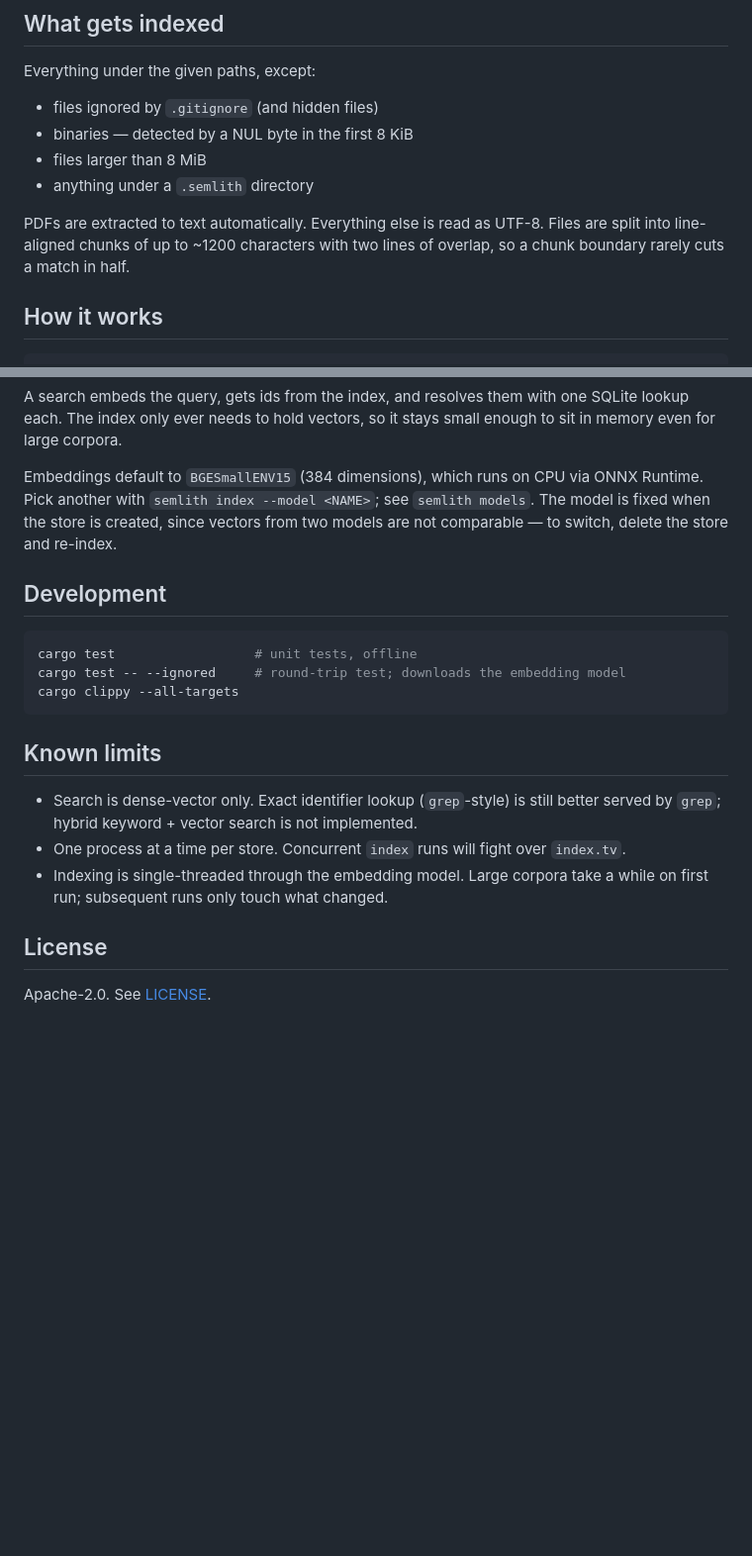
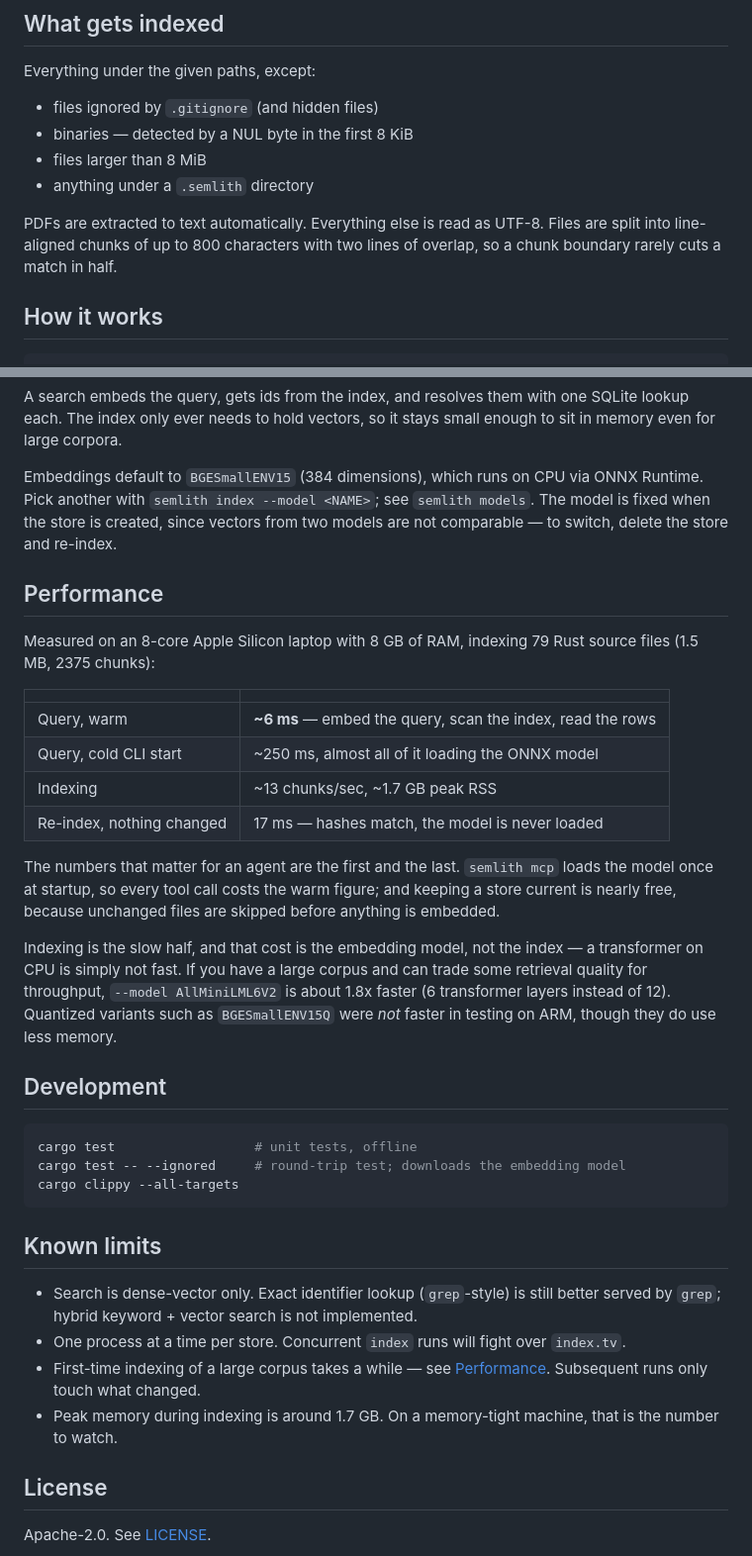
Before and after one commit to semlith/semlith, a Markdown page: README.md, 2 parts joined by grey strips. Shown at 99% size. Drawn GitHub-style; blank space fills up the shorter version.

Commit message:
docs: record measured query, indexing and memory numbers

````diff
--- a/README.md
+++ b/README.md
@@ -108,8 +108,8 @@ Everything under the given paths, except:
 - anything under a `.semlith` directory
 
 PDFs are extracted to text automatically. Everything else is read as UTF-8.
-Files are split into line-aligned chunks of up to ~1200 characters with two
-lines of overlap, so a chunk boundary rarely cuts a match in half.
+Files are split into line-aligned chunks of up to 800 characters with two lines
+of overlap, so a chunk boundary rarely cuts a match in half.
 
 ## How it works
 
@@ -138,6 +138,30 @@ ONNX Runtime. Pick another with `semlith index --model <NAME>`; see
 `semlith models`. The model is fixed when the store is created, since vectors
 from two models are not comparable — to switch, delete the store and re-index.
 
+## Performance
+
+Measured on an 8-core Apple Silicon laptop with 8 GB of RAM, indexing 79 Rust
+source files (1.5 MB, 2375 chunks):
+
+| | |
+|---|---|
+| Query, warm | **~6 ms** — embed the query, scan the index, read the rows |
+| Query, cold CLI start | ~250 ms, almost all of it loading the ONNX model |
+| Indexing | ~13 chunks/sec, ~1.7 GB peak RSS |
+| Re-index, nothing changed | 17 ms — hashes match, the model is never loaded |
+
+The numbers that matter for an agent are the first and the last. `semlith mcp`
+loads the model once at startup, so every tool call costs the warm figure; and
+keeping a store current is nearly free, because unchanged files are skipped
+before anything is embedded.
+
+Indexing is the slow half, and that cost is the embedding model, not the index
+— a transformer on CPU is simply not fast. If you have a large corpus and can
+trade some retrieval quality for throughput, `--model AllMiniLML6V2` is about
+1.8x faster (6 transformer layers instead of 12). Quantized variants such as
+`BGESmallENV15Q` were *not* faster in testing on ARM, though they do use less
+memory.
+
 ## Development
 
 ```sh
@@ -152,8 +176,10 @@ cargo clippy --all-targets
   better served by `grep`; hybrid keyword + vector search is not implemented.
 - One process at a time per store. Concurrent `index` runs will fight over
   `index.tv`.
-- Indexing is single-threaded through the embedding model. Large corpora take
-  a while on first run; subsequent runs only touch what changed.
+- First-time indexing of a large corpus takes a while — see
+  [Performance](#performance). Subsequent runs only touch what changed.
+- Peak memory during indexing is around 1.7 GB. On a memory-tight machine,
+  that is the number to watch.
 
 ## License
 
````
